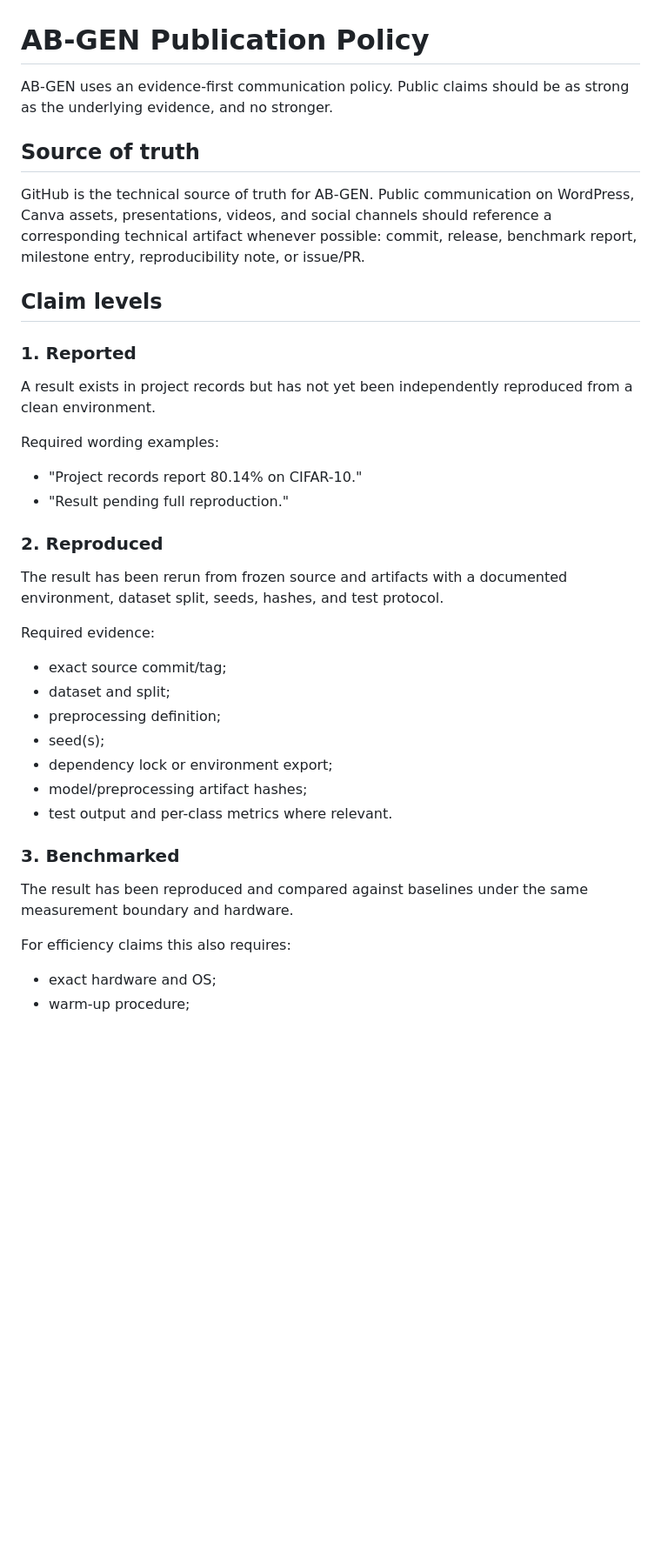
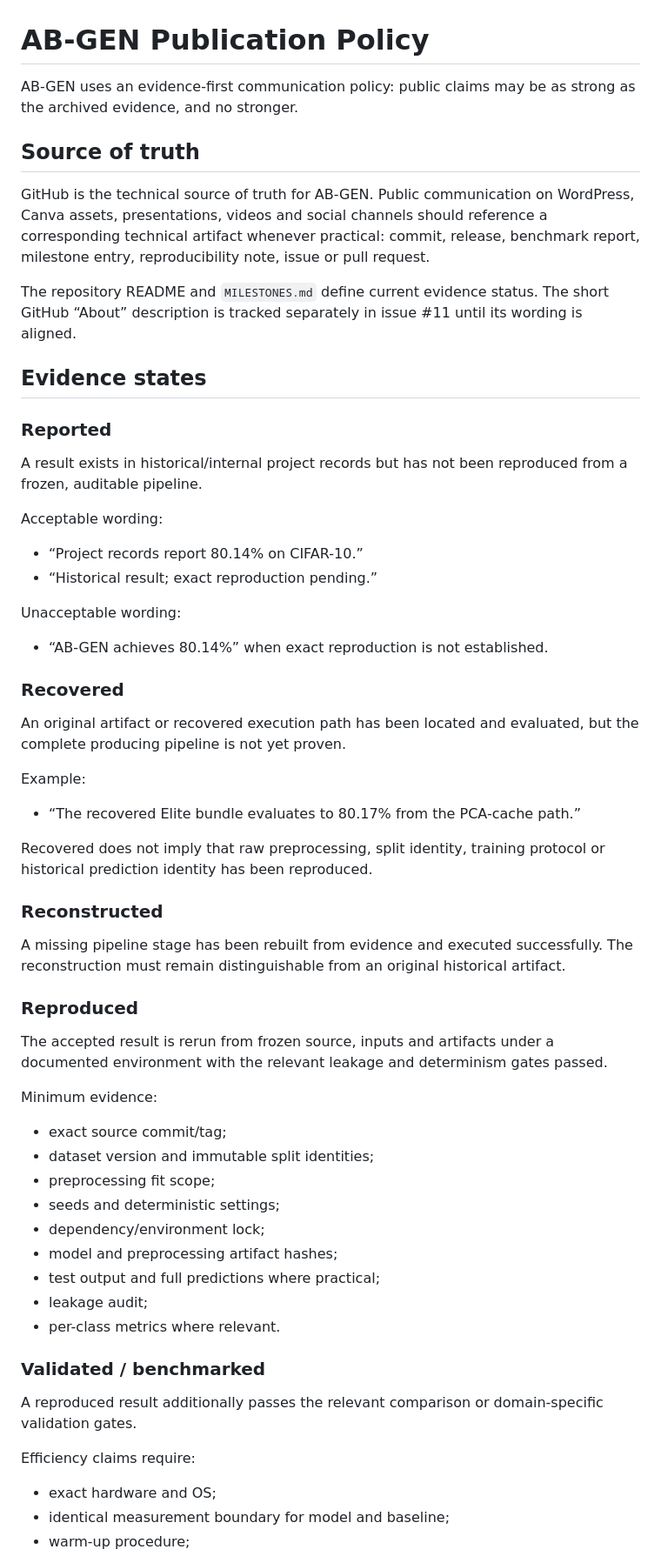
Before and after one commit to msrobotika/AB-GEN-Green-AI, a Markdown page: PUBLICATION_POLICY.md, the part around one of its changes. Shown at 87% size. Rendered like a GitHub page; blank space fills up the shorter version.

Commit message:
tighten publication policy for recovered, clean and measured claims

```diff
--- a/PUBLICATION_POLICY.md
+++ b/PUBLICATION_POLICY.md
@@ -1,35 +1,54 @@
 # AB-GEN Publication Policy
 
-AB-GEN uses an evidence-first communication policy. Public claims should be as strong as the underlying evidence, and no stronger.
+AB-GEN uses an evidence-first communication policy: public claims may be as strong as the archived evidence, and no stronger.
 
 ## Source of truth
 
-GitHub is the technical source of truth for AB-GEN. Public communication on WordPress, Canva assets, presentations, videos, and social channels should reference a corresponding technical artifact whenever possible: commit, release, benchmark report, milestone entry, reproducibility note, or issue/PR.
+GitHub is the technical source of truth for AB-GEN. Public communication on WordPress, Canva assets, presentations, videos and social channels should reference a corresponding technical artifact whenever practical: commit, release, benchmark report, milestone entry, reproducibility note, issue or pull request.
 
-## Claim levels
+The repository README and `MILESTONES.md` define current evidence status. The short GitHub “About” description is tracked separately in issue #11 until its wording is aligned.
 
-### 1. Reported
-A result exists in project records but has not yet been independently reproduced from a clean environment.
+## Evidence states
 
-Required wording examples:
-- "Project records report 80.14% on CIFAR-10."
-- "Result pending full reproduction."
+### Reported
+A result exists in historical/internal project records but has not been reproduced from a frozen, auditable pipeline.
 
-### 2. Reproduced
-The result has been rerun from frozen source and artifacts with a documented environment, dataset split, seeds, hashes, and test protocol.
+Acceptable wording:
+- “Project records report 80.14% on CIFAR-10.”
+- “Historical result; exact reproduction pending.”
 
-Required evidence:
+Unacceptable wording:
+- “AB-GEN achieves 80.14%” when exact reproduction is not established.
+
+### Recovered
+An original artifact or recovered execution path has been located and evaluated, but the complete producing pipeline is not yet proven.
+
+Example:
+- “The recovered Elite bundle evaluates to 80.17% from the PCA-cache path.”
+
+Recovered does not imply that raw preprocessing, split identity, training protocol or historical prediction identity has been reproduced.
+
+### Reconstructed
+A missing pipeline stage has been rebuilt from evidence and executed successfully. The reconstruction must remain distinguishable from an original historical artifact.
+
+### Reproduced
+The accepted result is rerun from frozen source, inputs and artifacts under a documented environment with the relevant leakage and determinism gates passed.
+
+Minimum evidence:
 - exact source commit/tag;
-- dataset and split;
-- preprocessing definition;
-- seed(s);
-- dependency lock or environment export;
-- model/preprocessing artifact hashes;
-- test output and per-class metrics where relevant.
+- dataset version and immutable split identities;
+- preprocessing fit scope;
+- seeds and deterministic settings;
+- dependency/environment lock;
+- model and preprocessing artifact hashes;
+- test output and full predictions where practical;
+- leakage audit;
+- per-class metrics where relevant.
 
-### 3. Benchmarked
-The result has been reproduced and compared against baselines under the same measurement boundary and hardware.
+### Validated / benchmarked
+A reproduced result additionally passes the relevant comparison or domain-specific validation gates.
 
-For efficiency claims this also requires:
+Efficiency claims require:
 - exact hardware and OS;
+- identical measurement boundary for model and baseline;
 - warm-up procedure;
```
Also changed, not shown: other parts of PUBLICATION_POLICY.md (+59 -32 lines).
